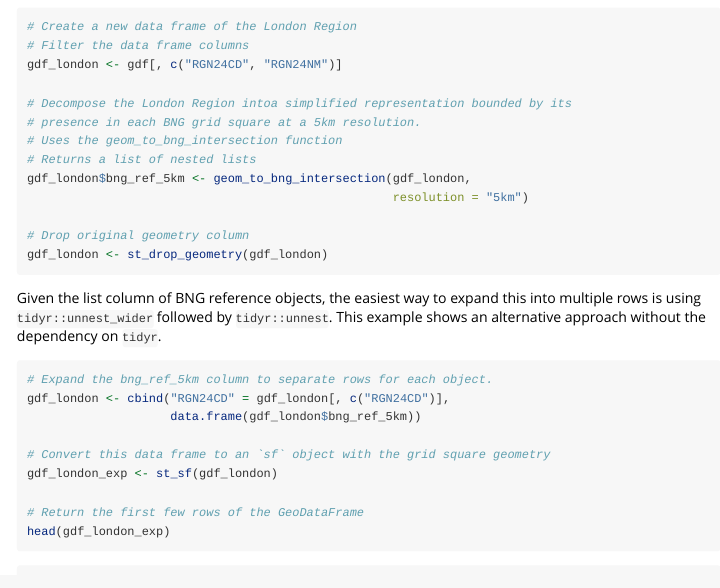
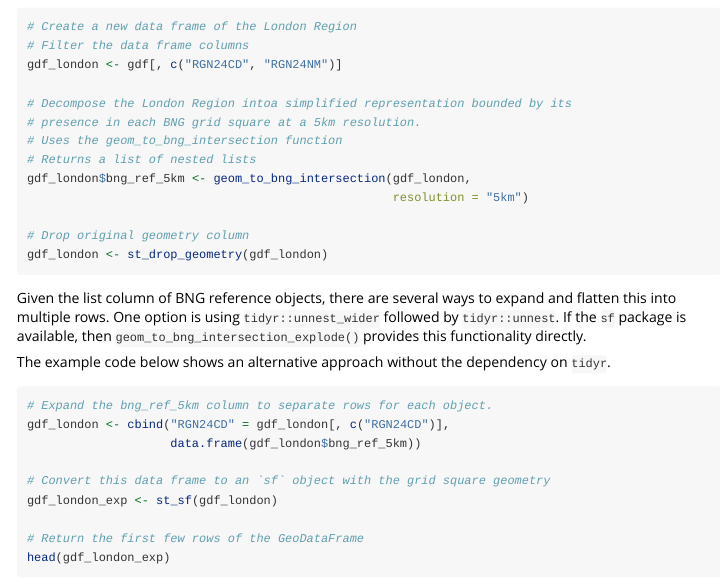
Before and after one commit to OrdnanceSurvey/osbng-r, an R Markdown document (vignettes/osbng_indexing_polygon_examples.Rmd): the page in a window 1100 px wide, from 3500 px down. Rendered offline with R 4.5, knitr and Pandoc, with nearby package versions; the code chunks are not run, so their results and figures are left out.

Commit message:
docs: update vignettes and doc pages

````diff
--- a/vignettes/osbng_indexing_polygon_examples.Rmd
+++ b/vignettes/osbng_indexing_polygon_examples.Rmd
@@ -2,7 +2,7 @@
 title: "Indexing Polygon Example"
 output: rmarkdown::html_vignette
 vignette: >
-  %\VignetteIndexEntry{osbng_indexing_polygon_examples}
+  %\VignetteIndexEntry{Indexing Polygon Example}
   %\VignetteEngine{knitr::rmarkdown}
   %\VignetteEncoding{UTF-8}
 ---
@@ -232,9 +232,12 @@ gdf_london$bng_ref_5km <- geom_to_bng_intersection(gdf_london,
 gdf_london <- st_drop_geometry(gdf_london)
 ```
 
-Given the list column of BNG reference objects, the easiest way to expand this
-into multiple rows is using `tidyr::unnest_wider` followed by `tidyr::unnest`.
-This example shows an alternative approach without the dependency on `tidyr`.
+Given the list column of BNG reference objects, there are several ways to expand
+and flatten this into multiple rows. One option is using `tidyr::unnest_wider`
+followed by `tidyr::unnest`. If the `sf` package is available, then
+`geom_to_bng_intersection_explode()` provides this functionality directly.
+
+The example code below shows an alternative approach without the dependency on `tidyr`.
 
 ```{r expanding_decompose}
 # Expand the bng_ref_5km column to separate rows for each object.
````
Also changed, not shown: vignettes/osbng_overview.Rmd (+1 -1 lines), 1 other file.
